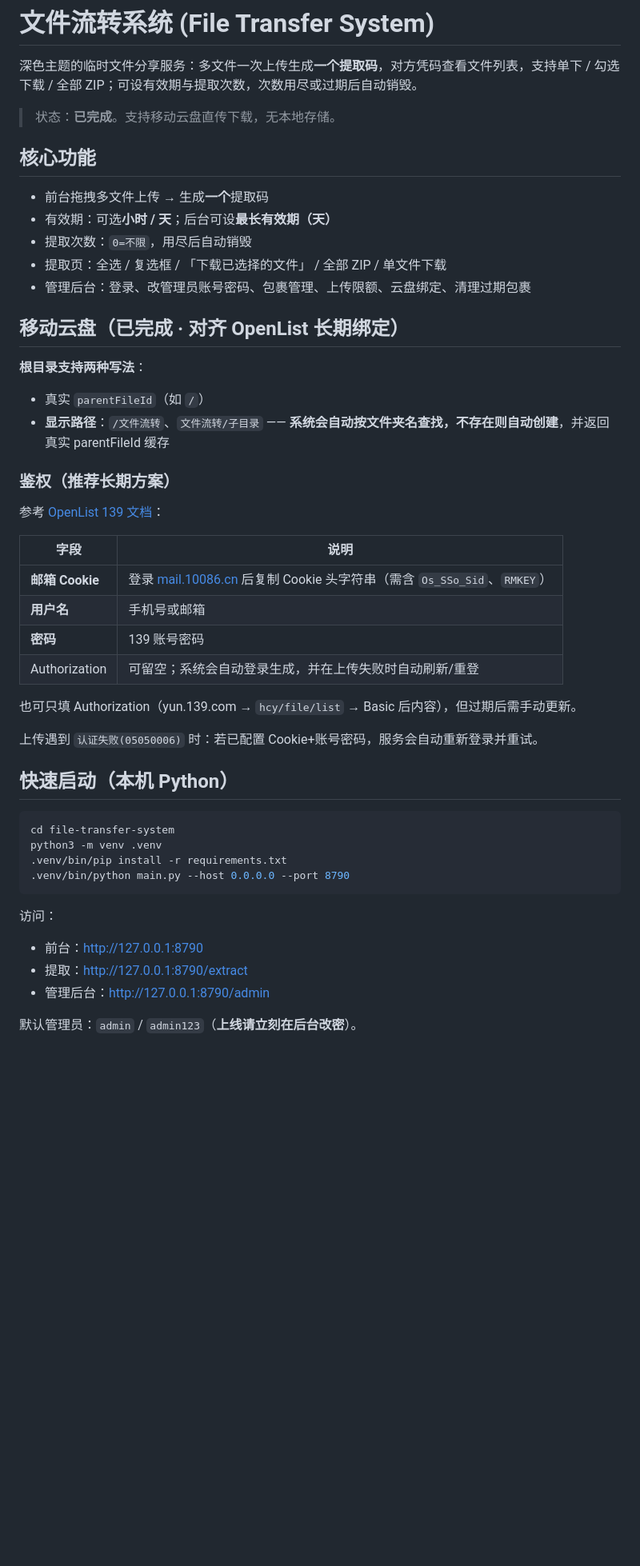
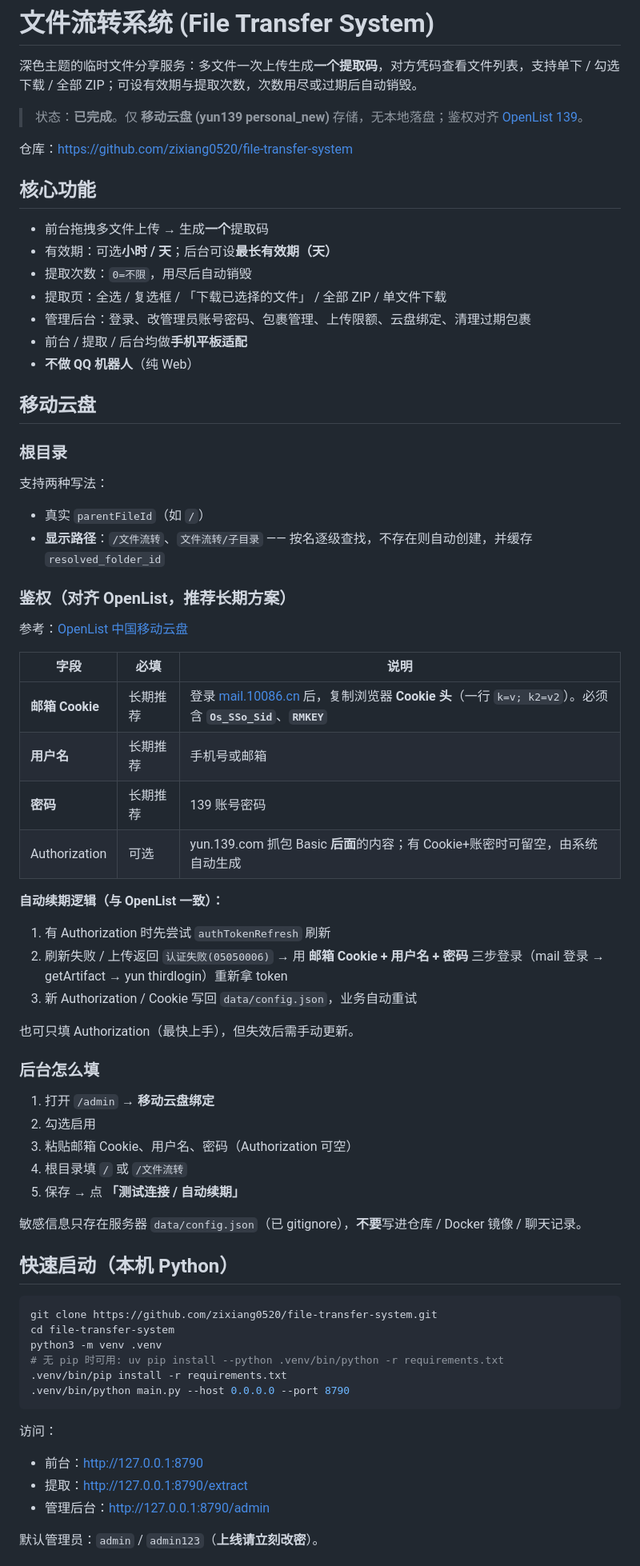
Before and after one commit to zixiang0520/file-transfer-system, a Markdown page: README.md, the part around one of its changes. Shown at 80% size. Drawn GitHub-style; blank space fills up the shorter version.

Commit message:
docs: 完善 OpenList 式 yun139 长期鉴权与部署说明
- README：自动续期流程、配置表、目录结构、systemd/巡检
- DEPLOY：云盘绑定专章、systemd 部署、故障排查 05050006

````diff
--- a/README.md
+++ b/README.md
@@ -2,7 +2,9 @@
 
 深色主题的临时文件分享服务：多文件一次上传生成**一个提取码**，对方凭码查看文件列表，支持单下 / 勾选下载 / 全部 ZIP；可设有效期与提取次数，次数用尽或过期后自动销毁。
 
-> 状态：**已完成**。支持移动云盘直传下载，无本地存储。
+> 状态：**已完成**。仅 **移动云盘 (yun139 personal_new)** 存储，无本地落盘；鉴权对齐 [OpenList 139](https://doc.oplist.org.cn/guide/drivers/139)。
+
+仓库：https://github.com/zixiang0520/file-transfer-system
 
 ## 核心功能
 
@@ -11,41 +13,63 @@
 - 提取次数：`0=不限`，用尽后自动销毁
 - 提取页：全选 / 复选框 / 「下载已选择的文件」 / 全部 ZIP / 单文件下载
 - 管理后台：登录、改管理员账号密码、包裹管理、上传限额、云盘绑定、清理过期包裹
+- 前台 / 提取 / 后台均做**手机平板适配**
+- **不做 QQ 机器人**（纯 Web）
 
-## 移动云盘（已完成 · 对齐 OpenList 长期绑定）
+## 移动云盘
 
-**根目录支持两种写法**：
+### 根目录
+
+支持两种写法：
+
 - 真实 `parentFileId`（如 `/`）
-- **显示路径**：`/文件流转`、`文件流转/子目录` —— **系统会自动按文件夹名查找，不存在则自动创建**，并返回真实 parentFileId 缓存
+- **显示路径**：`/文件流转`、`文件流转/子目录` —— 按名逐级查找，不存在则自动创建，并缓存 `resolved_folder_id`
 
-### 鉴权（推荐长期方案）
+### 鉴权（对齐 OpenList，推荐长期方案）
 
-参考 [OpenList 139 文档](https://doc.oplist.org.cn/guide/drivers/139)：
+参考：[OpenList 中国移动云盘](https://doc.oplist.org.cn/guide/drivers/139)
 
-| 字段 | 说明 |
-|------|------|
-| **邮箱 Cookie** | 登录 [mail.10086.cn](https://mail.10086.cn/) 后复制 Cookie 头字符串（需含 `Os_SSo_Sid`、`RMKEY`） |
-| **用户名** | 手机号或邮箱 |
-| **密码** | 139 账号密码 |
-| Authorization | 可留空；系统会自动登录生成，并在上传失败时自动刷新/重登 |
+| 字段 | 必填 | 说明 |
+|------|------|------|
+| **邮箱 Cookie** | 长期推荐 | 登录 [mail.10086.cn](https://mail.10086.cn/) 后，复制浏览器 **Cookie 头**（一行 `k=v; k2=v2`）。必须含 **`Os_SSo_Sid`**、**`RMKEY`** |
+| **用户名** | 长期推荐 | 手机号或邮箱 |
+| **密码** | 长期推荐 | 139 账号密码 |
+| Authorization | 可选 | yun.139.com 抓包 Basic **后面**的内容；有 Cookie+账密时可留空，由系统自动生成 |
 
-也可只填 Authorization（yun.139.com → `hcy/file/list` → Basic 后内容），但过期后需手动更新。
+**自动续期逻辑（与 OpenList 一致）：**
 
-上传遇到 `认证失败(05050006)` 时：若已配置 Cookie+账号密码，服务会自动重新登录并重试。
+1. 有 Authorization 时先尝试 `authTokenRefresh` 刷新
+2. 刷新失败 / 上传返回 `认证失败(05050006)` → 用 **邮箱 Cookie + 用户名 + 密码** 三步登录（mail 登录 → getArtifact → yun thirdlogin）重新拿 token
+3. 新 Authorization / Cookie 写回 `data/config.json`，业务自动重试
+
+也可只填 Authorization（最快上手），但失效后需手动更新。
+
+### 后台怎么填
+
+1. 打开 `/admin` → **移动云盘绑定**
+2. 勾选启用
+3. 粘贴邮箱 Cookie、用户名、密码（Authorization 可空）
+4. 根目录填 `/` 或 `/文件流转`
+5. 保存 → 点 **「测试连接 / 自动续期」**
+
+敏感信息只存在服务器 `data/config.json`（已 gitignore），**不要**写进仓库 / Docker 镜像 / 聊天记录。
 
 ## 快速启动（本机 Python）
 
 ```bash
+git clone https://github.com/zixiang0520/file-transfer-system.git
 cd file-transfer-system
 python3 -m venv .venv
+# 无 pip 时可用: uv pip install --python .venv/bin/python -r requirements.txt
 .venv/bin/pip install -r requirements.txt
 .venv/bin/python main.py --host 0.0.0.0 --port 8790
 ```
 
 访问：
+
 - 前台：http://127.0.0.1:8790
 - 提取：http://127.0.0.1:8790/extract
 - 管理后台：http://127.0.0.1:8790/admin
 
-默认管理员：`admin` / `admin123`（**上线请立刻在后台改密**）。
+默认管理员：`admin` / `admin123`（**上线请立刻改密**）。
 
````
Also changed, not shown: other parts of README.md (+51 -17 lines), docs/DEPLOY.md (+114 -41 lines).
